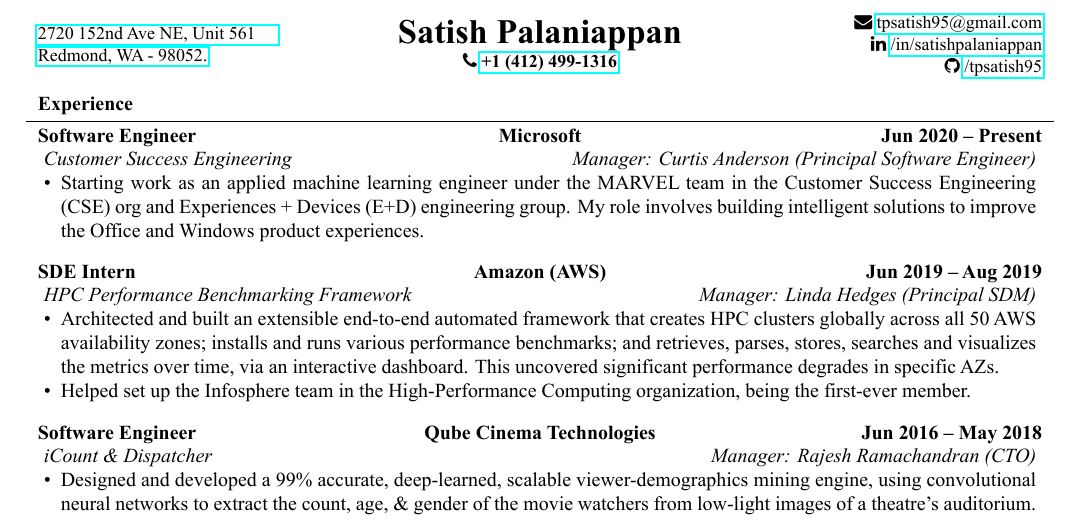
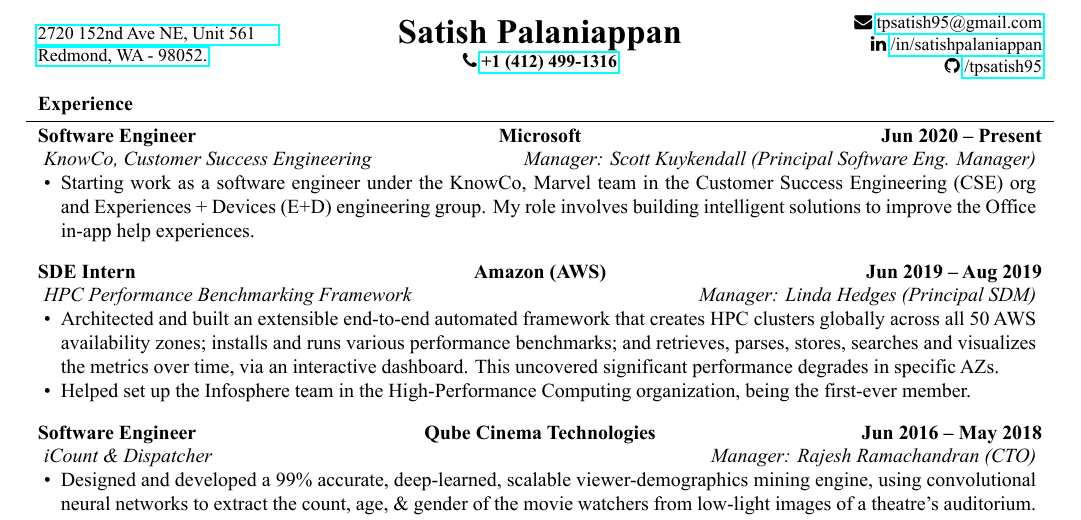
Before and after one commit to tpsatish95/resume, a LaTeX CV (Satish_Resume_FT.tex): part of page 1 of 2, cut so that both start at the same text. The pictures show the PDF file SatishPalaniappan-Resume.pdf that the author committed with the source.

Commit message:
Add updated resume tex and pdf | after MSFT

```diff
--- a/Satish_Resume_FT.tex
+++ b/Satish_Resume_FT.tex
@@ -52,9 +52,9 @@
 % 	\begin{cvsection}{Employment / Industry Experience}
 	\begin{cvsection}{Experience}
 	        \begin{cvsubsection}{Software Engineer}{Microsoft}{Jun 2020 – Present}
-			\textit{Customer Success Engineering} \hfill \textit{Manager: Curtis Anderson (Principal Software Engineer)}
+			\textit{KnowCo, Customer Success Engineering} \hfill \textit{Manager:  Scott Kuykendall (Principal Software Eng. Manager)}
 			\begin{itemize}
-            \item Starting work as an applied machine learning engineer under the MARVEL team in the Customer Success Engineering (CSE) org and Experiences + Devices (E+D) engineering group. My role involves building intelligent solutions to improve the Office and Windows product experiences.
+            \item Starting work as a software engineer under the KnowCo, Marvel team in the Customer Success Engineering (CSE) org and Experiences + Devices (E+D) engineering group. My role involves building intelligent solutions to improve the Office in-app help experiences.
 			\end{itemize}
 		\end{cvsubsection}
 	        \begin{cvsubsection}{SDE Intern}{Amazon (AWS)}{Jun 2019 – Aug 2019}
```
Also changed, not shown: SatishPalaniappan-Resume.pdf.
